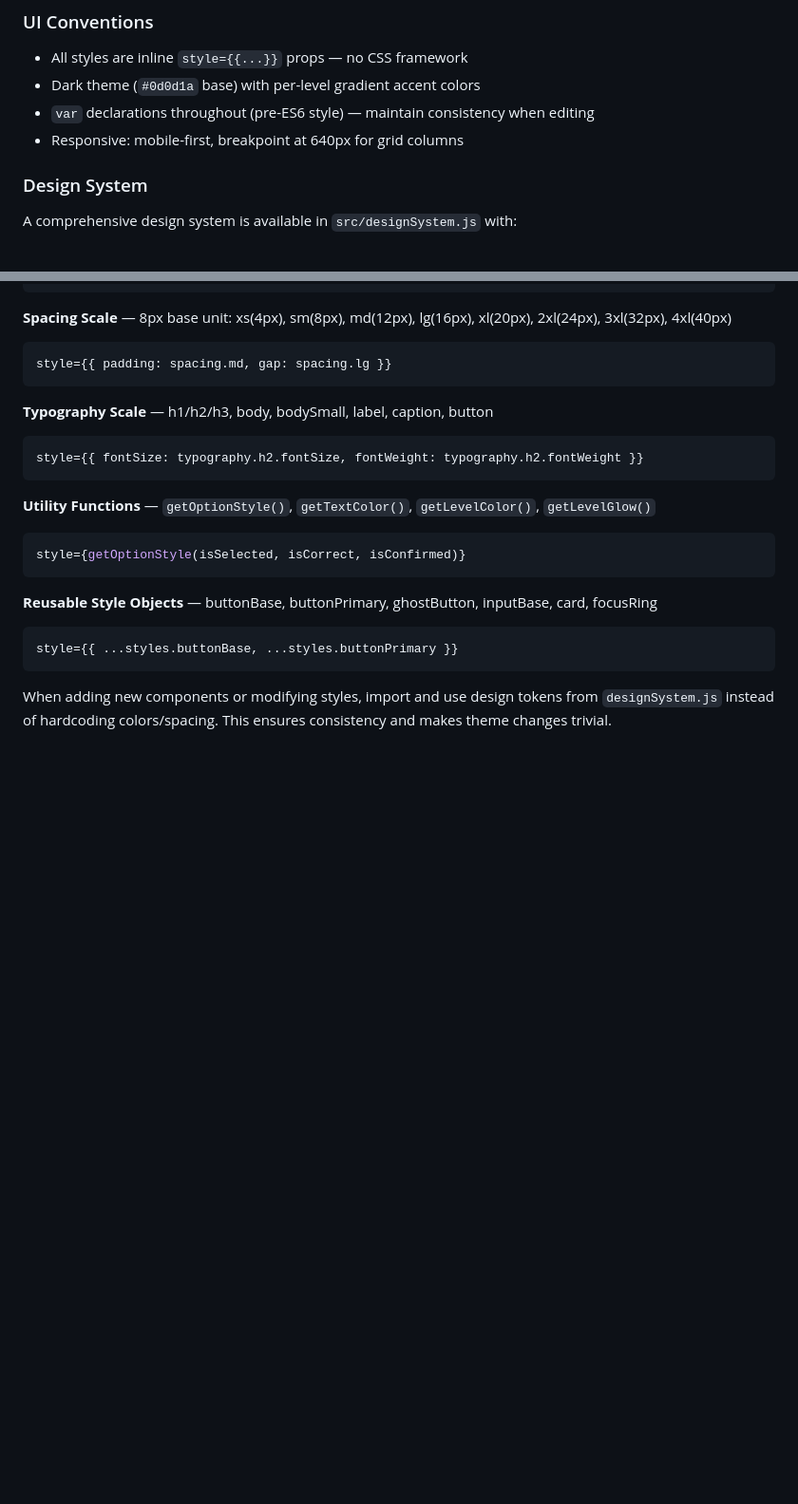
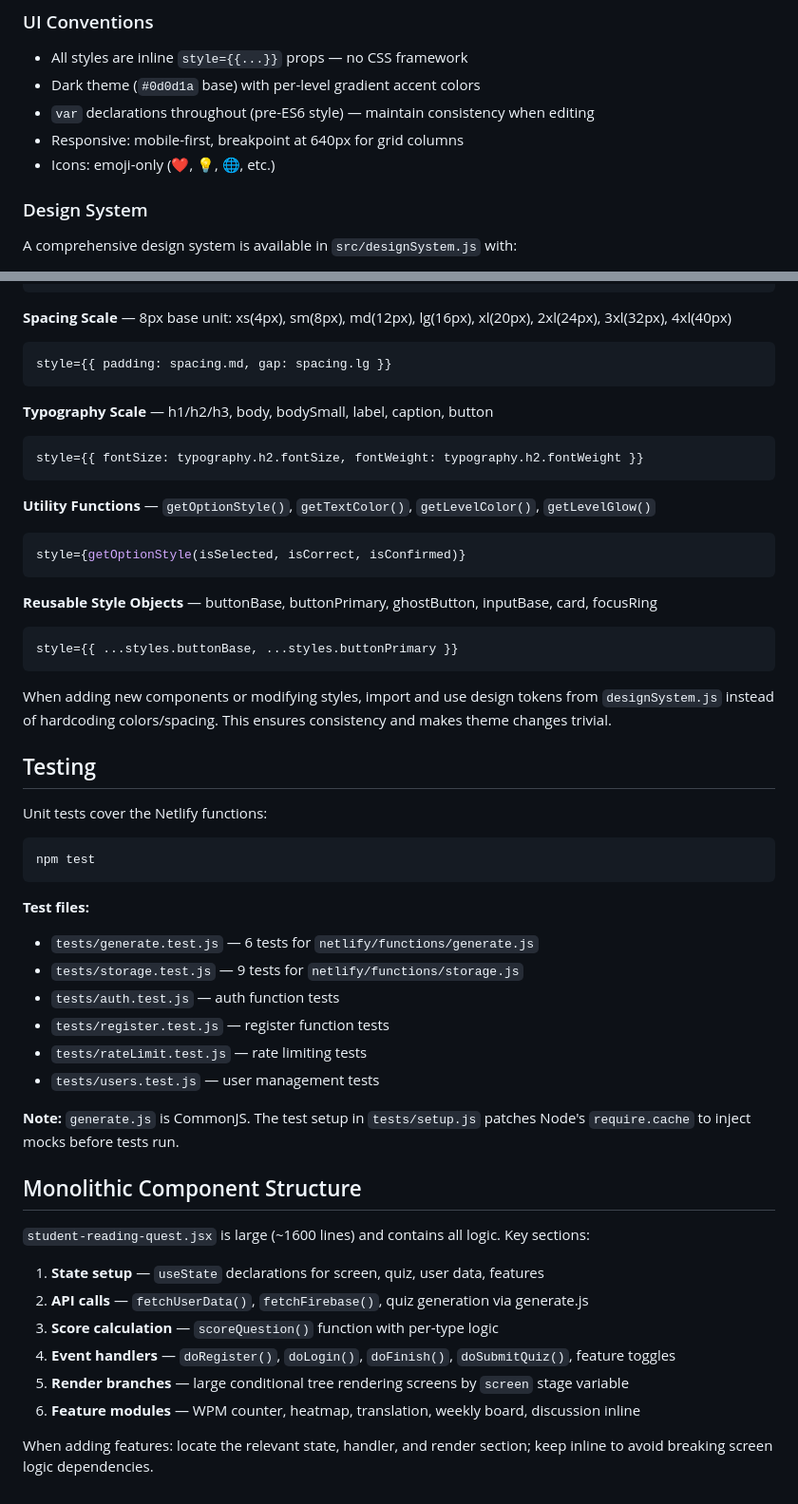
Before and after one commit to Umid085/Student-Reading-Tool, a Markdown page: CLAUDE.md, 2 parts joined by grey strips. Shown at 95% size. Rendered like a GitHub page; blank space fills up the shorter version.

````diff
--- a/CLAUDE.md
+++ b/CLAUDE.md
@@ -71,6 +113,7 @@ Set in `.env.local` for local dev; configure in Netlify dashboard for deployment
 - Dark theme (`#0d0d1a` base) with per-level gradient accent colors
 - `var` declarations throughout (pre-ES6 style) — maintain consistency when editing
 - Responsive: mobile-first, breakpoint at 640px for grid columns
+- Icons: emoji-only (❤️, 💡, 🌐, etc.)
 
 ### Design System
 
@@ -103,3 +146,34 @@ style={{ ...styles.buttonBase, ...styles.buttonPrimary }}
 ```
 
 When adding new components or modifying styles, import and use design tokens from `designSystem.js` instead of hardcoding colors/spacing. This ensures consistency and makes theme changes trivial.
+
+## Testing
+
+Unit tests cover the Netlify functions:
+
+```bash
+npm test
+```
+
+**Test files:**
+- `tests/generate.test.js` — 6 tests for `netlify/functions/generate.js`
+- `tests/storage.test.js` — 9 tests for `netlify/functions/storage.js`
+- `tests/auth.test.js` — auth function tests
+- `tests/register.test.js` — register function tests
+- `tests/rateLimit.test.js` — rate limiting tests
+- `tests/users.test.js` — user management tests
+
+**Note:** `generate.js` is CommonJS. The test setup in `tests/setup.js` patches Node's `require.cache` to inject mocks before tests run.
+
+## Monolithic Component Structure
+
+`student-reading-quest.jsx` is large (~1600 lines) and contains all logic. Key sections:
+
+1. **State setup** — `useState` declarations for screen, quiz, user data, features
+2. **API calls** — `fetchUserData()`, `fetchFirebase()`, quiz generation via generate.js
+3. **Score calculation** — `scoreQuestion()` function with per-type logic
+4. **Event handlers** — `doRegister()`, `doLogin()`, `doFinish()`, `doSubmitQuiz()`, feature toggles
+5. **Render branches** — large conditional tree rendering screens by `screen` stage variable
+6. **Feature modules** — WPM counter, heatmap, translation, weekly board, discussion inline
+
+When adding features: locate the relevant state, handler, and render section; keep inline to avoid breaking screen logic dependencies.
````
Also changed, not shown: other parts of CLAUDE.md (+60 -18 lines).
